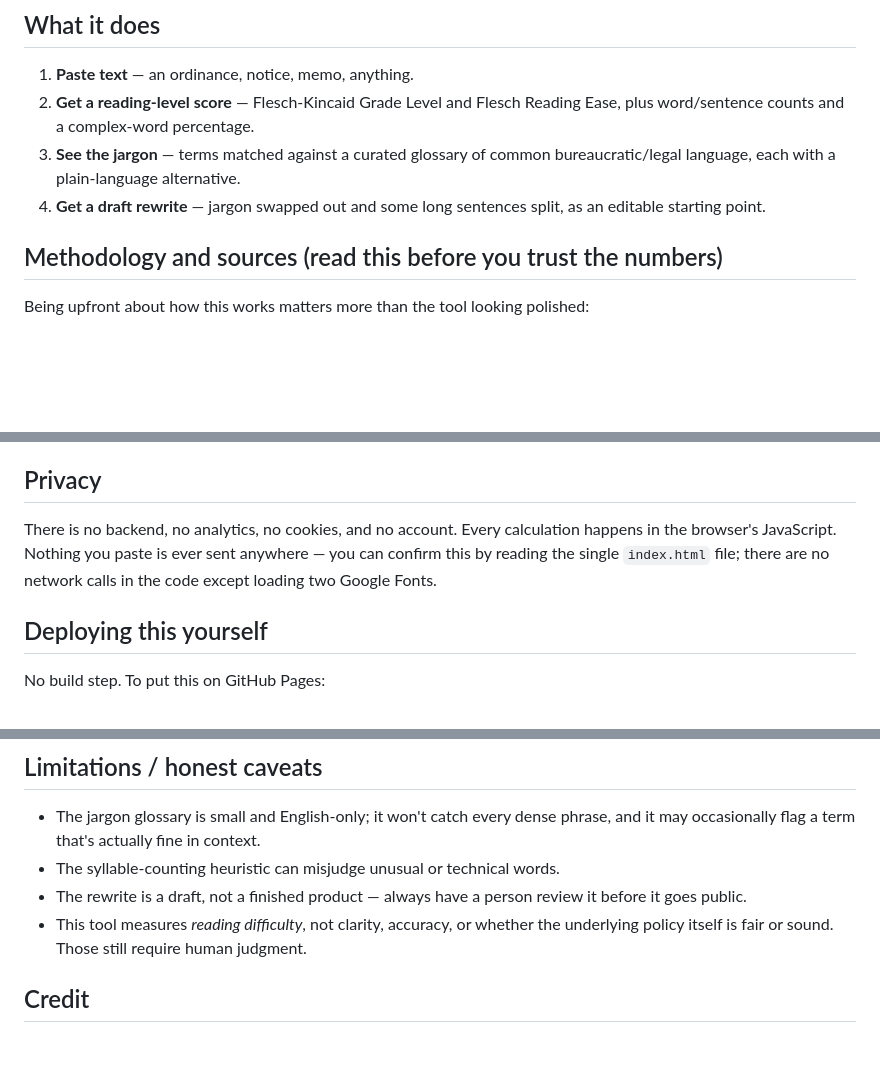
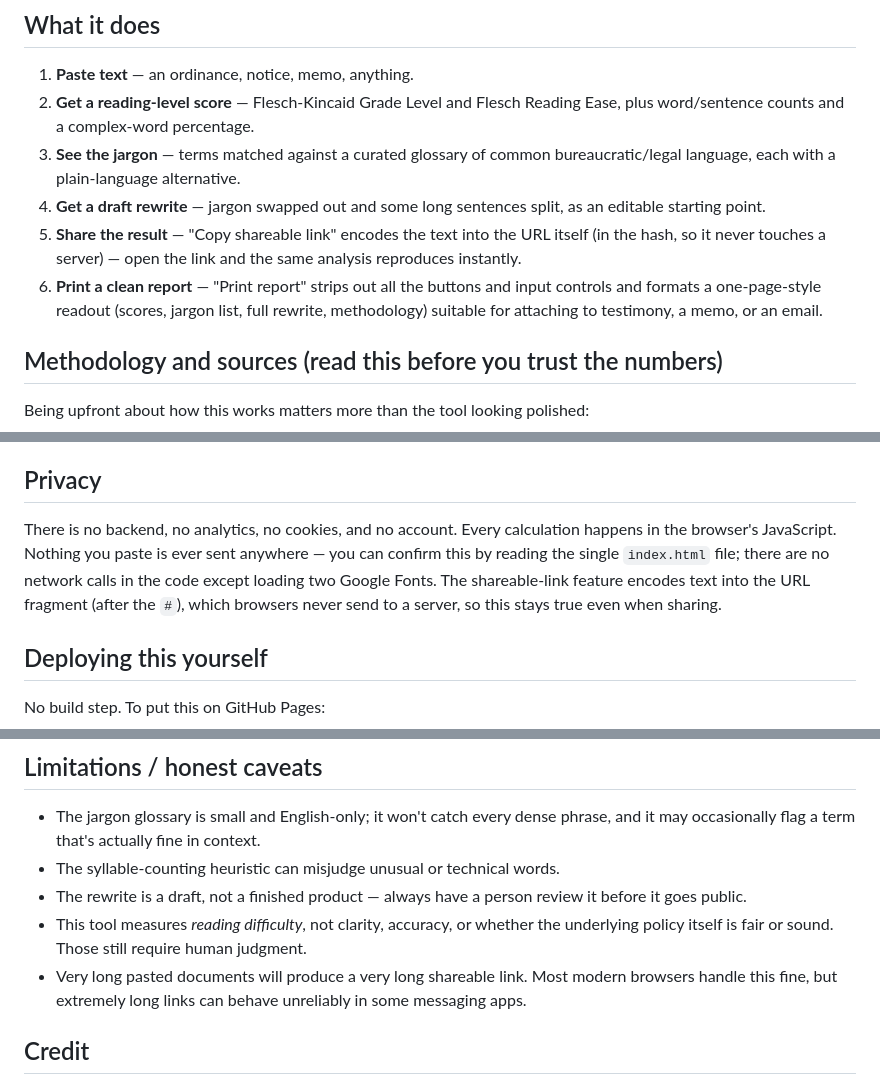
Before and after one commit to meyeringn/plainspeak-policy-explainer, a Markdown page: README.md, 3 parts joined by grey strips. Rendered like a GitHub page; blank space fills up the shorter version.

```diff
--- a/README.md
+++ b/README.md
@@ -16,6 +16,8 @@ This is part of an ongoing series of small, free civic tech tools — see [githu
 2. **Get a reading-level score** — Flesch-Kincaid Grade Level and Flesch Reading Ease, plus word/sentence counts and a complex-word percentage.
 3. **See the jargon** — terms matched against a curated glossary of common bureaucratic/legal language, each with a plain-language alternative.
 4. **Get a draft rewrite** — jargon swapped out and some long sentences split, as an editable starting point.
+5. **Share the result** — "Copy shareable link" encodes the text into the URL itself (in the hash, so it never touches a server) — open the link and the same analysis reproduces instantly.
+6. **Print a clean report** — "Print report" strips out all the buttons and input controls and formats a one-page-style readout (scores, jargon list, full rewrite, methodology) suitable for attaching to testimony, a memo, or an email.
 
 ## Methodology and sources (read this before you trust the numbers)
 
@@ -29,7 +31,7 @@ Being upfront about how this works matters more than the tool looking polished:
 
 ## Privacy
 
-There is no backend, no analytics, no cookies, and no account. Every calculation happens in the browser's JavaScript. Nothing you paste is ever sent anywhere — you can confirm this by reading the single `index.html` file; there are no network calls in the code except loading two Google Fonts.
+There is no backend, no analytics, no cookies, and no account. Every calculation happens in the browser's JavaScript. Nothing you paste is ever sent anywhere — you can confirm this by reading the single `index.html` file; there are no network calls in the code except loading two Google Fonts. The shareable-link feature encodes text into the URL fragment (after the `#`), which browsers never send to a server, so this stays true even when sharing.
 
 ## Deploying this yourself
 
@@ -47,6 +49,7 @@ That's it — it's a single static HTML file.
 - The syllable-counting heuristic can misjudge unusual or technical words.
 - The rewrite is a draft, not a finished product — always have a person review it before it goes public.
 - This tool measures *reading difficulty*, not clarity, accuracy, or whether the underlying policy itself is fair or sound. Those still require human judgment.
+- Very long pasted documents will produce a very long shareable link. Most modern browsers handle this fine, but extremely long links can behave unreliably in some messaging apps.
 
 ## Credit
 
```
